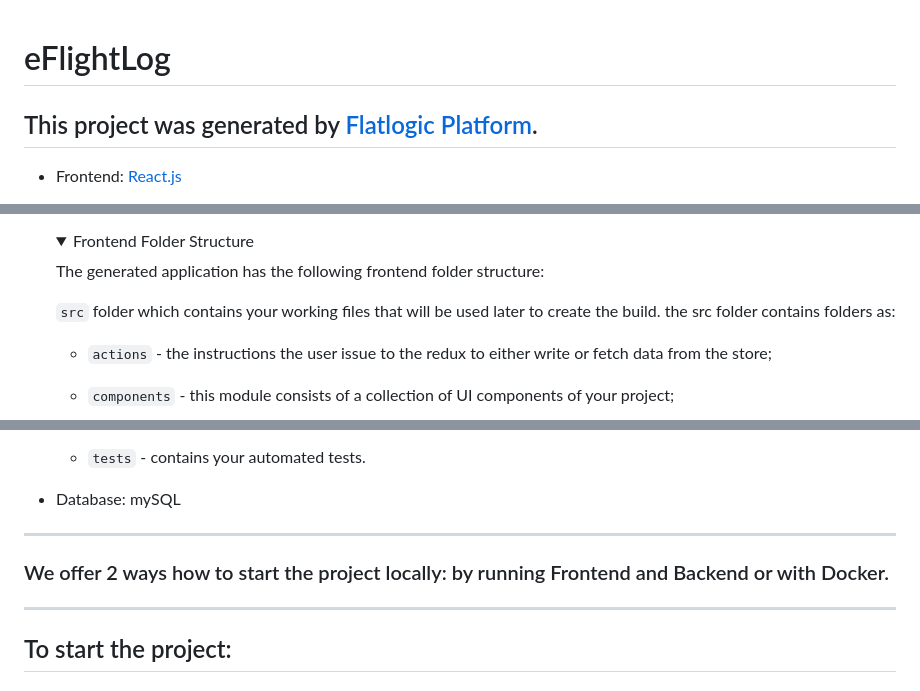
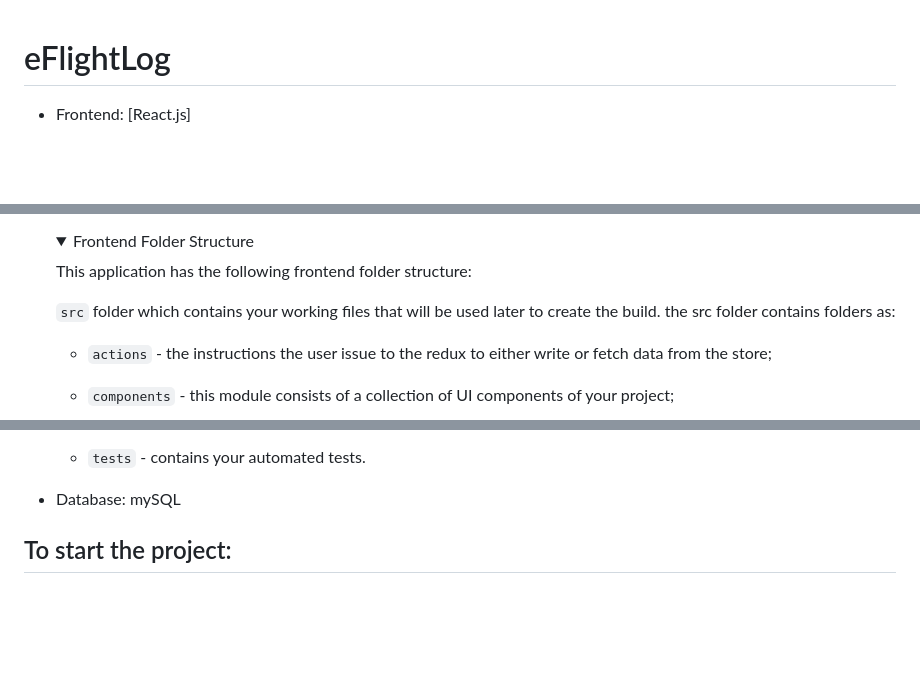
Before and after one commit to thomasabsher/eFlightLog, a Markdown page: README.md, 3 parts joined by grey strips. Drawn GitHub-style; folded sections open; blank space fills up the shorter version.

```diff
--- a/README.md
+++ b/README.md
@@ -2,7 +2,6 @@
 
 # eFlightLog
 
-## This project was generated by [Flatlogic Platform](https://flatlogic.com).
 
-  - Frontend: [React.js](https://flatlogic.com/templates?framework%5B%5D=react&sort=default)
+  - Frontend: [React.js]
 
@@ -10,7 +9,7 @@
 
     <details><summary>Frontend Folder Structure</summary>
 
-    The generated application has the following frontend folder structure:
+    This application has the following frontend folder structure:
 
     `src` folder which contains your working files that will be used later to create the build. the src folder contains folders as:
 
@@ -86,9 +85,6 @@
 
   - Database: mySQL
 
-  -----------------------
-### We offer 2 ways how to start the project locally: by running Frontend and Backend or with Docker.
------------------------
 
 ## To start the project:
 
```
Also changed, not shown: other parts of README.md (+2 -2 lines).
